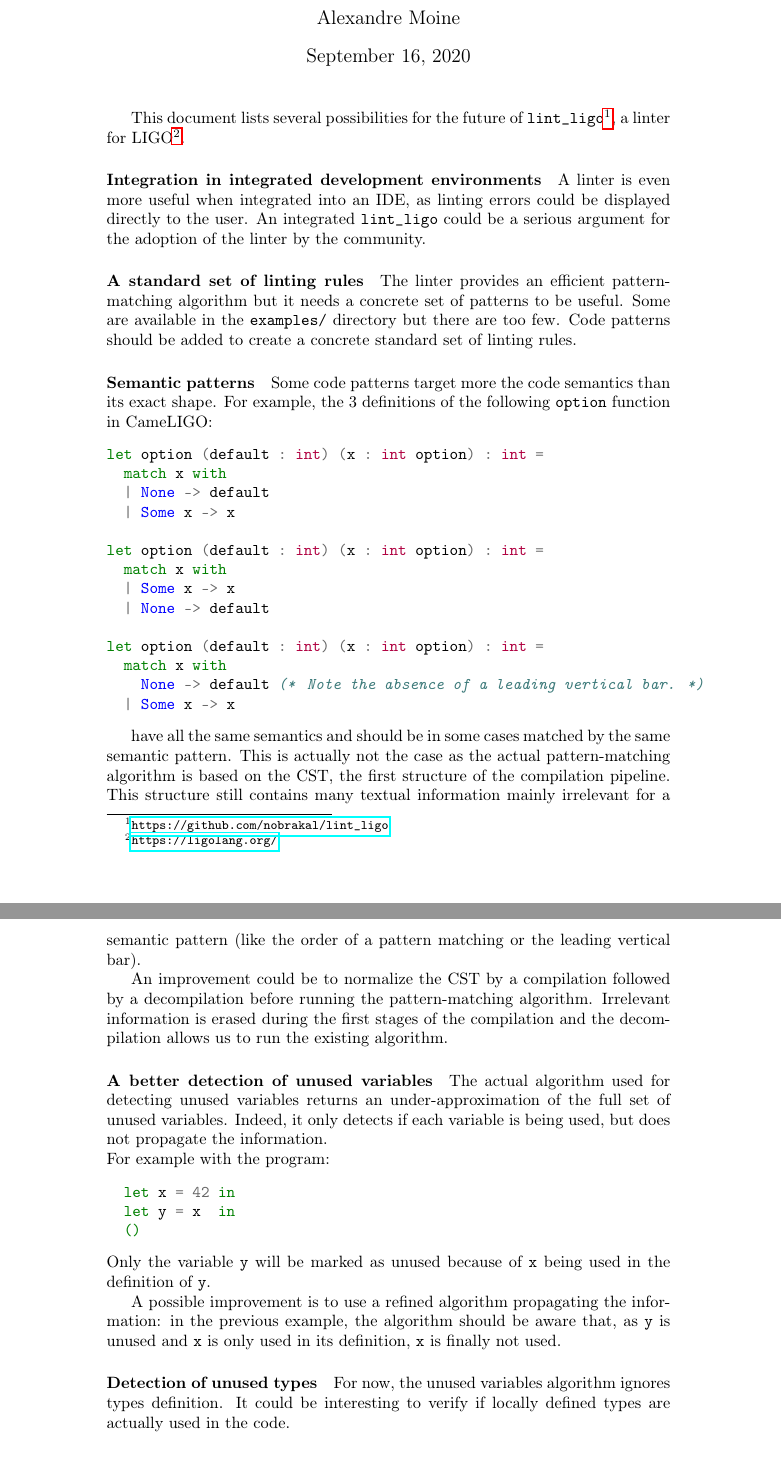
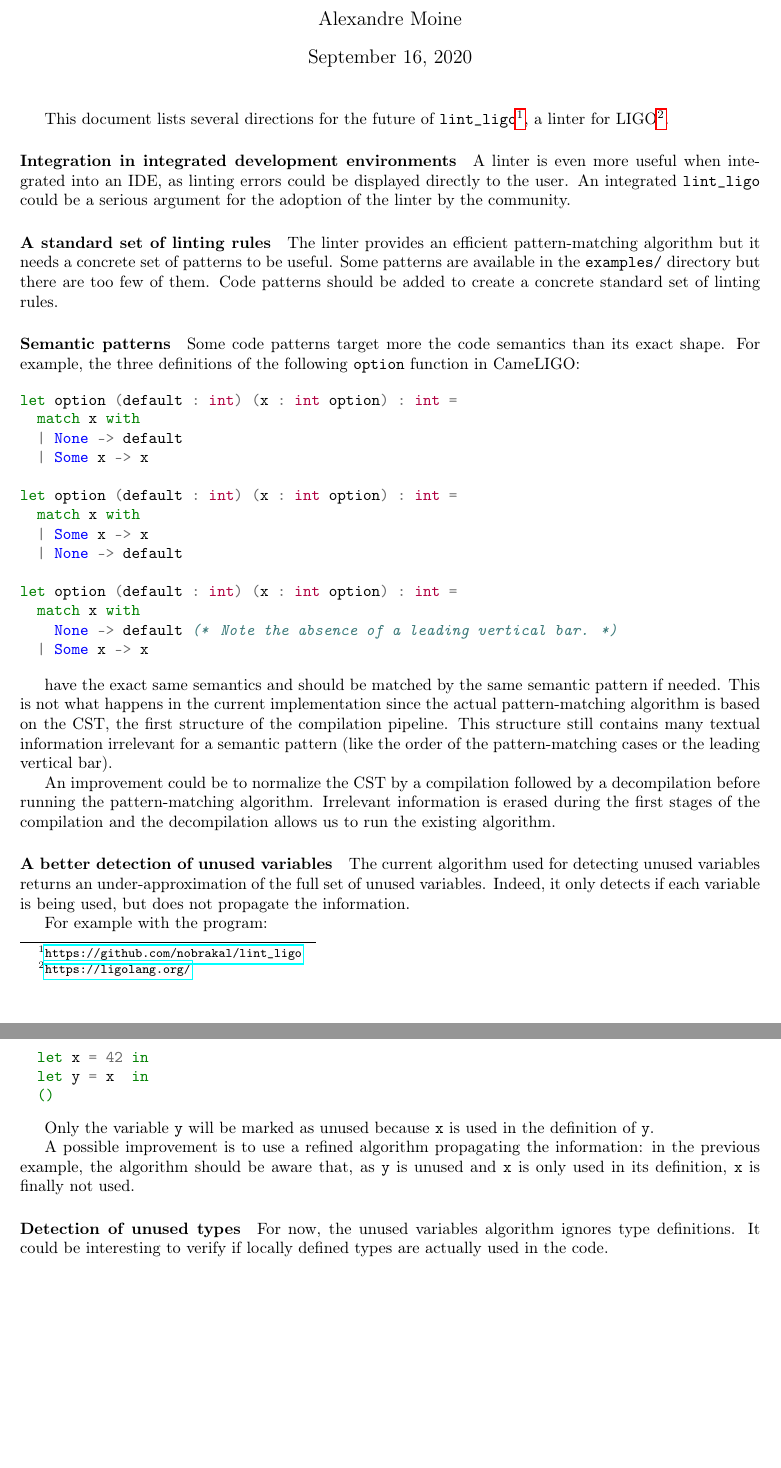
Before and after one commit to nobrakal/lint_ligo, a LaTeX document (report/roadmap_lint_ligo2.tex): two parts of pages 1 and 2 of 2, joined at a grey line, cut so that both start at the same text. Compiled offline with pdfLaTeX.

Commit message:
More remarks.

```diff
--- a/report/roadmap_lint_ligo2.tex
+++ b/report/roadmap_lint_ligo2.tex
@@ -1,5 +1,6 @@
 \documentclass[10pt,a4paper]{article}
 \usepackage[utf8]{inputenc}
+\usepackage{fullpage}
 \usepackage[T1]{fontenc}
 \usepackage[english]{babel}
 \usepackage{hyperref}
@@ -10,18 +11,33 @@
 \begin{document}
 \maketitle
 
-This document lists several possibilities for the future of \verb|lint_ligo|\footnote{\url{https://github.com/nobrakal/lint_ligo}}, a linter for LIGO\footnote{\url{https://ligolang.org/}}.
+This document lists several directions for the future of
+\verb|lint_ligo|\footnote{\url{https://github.com/nobrakal/lint_ligo}},
+a linter for LIGO\footnote{\url{https://ligolang.org/}}.
 
 \paragraph{Integration in integrated development environments}
-A linter is even more useful when integrated into an IDE, as linting errors could be displayed directly to the user.
-An integrated \verb|lint_ligo| could be a serious argument for the adoption of the linter by the community.
+
+A linter is even more useful when integrated into an IDE, as linting
+errors could be displayed directly to the user.
+%
+An integrated \verb|lint_ligo| could be a serious argument for the
+adoption of the linter by the community.
+
+% FIXME: How would you do that? By implementing an LSP server?
 
 \paragraph{A standard set of linting rules}
 
-The linter provides an efficient pattern-matching algorithm but it needs a concrete set of patterns to be useful. Some are available in the \verb|examples/| directory but there are too few. Code patterns should be added to create a concrete standard set of linting rules.
+The linter provides an efficient pattern-matching algorithm but it
+needs a concrete set of patterns to be useful. Some patterns are
+available in the \verb|examples/| directory but there are too few of
+them. Code patterns should be added to create a concrete standard set
+of linting rules.
 
 \paragraph{Semantic patterns}
-Some code patterns target more the code semantics than its exact shape. For example, the 3 definitions of the following \verb|option| function in CameLIGO:
+Some code patterns target more the code semantics than its exact
+shape. For example, the three definitions of the following
+\verb|option| function in CameLIGO:
+
 \begin{minted}{ocaml}
 let option (default : int) (x : int option) : int =
   match x with
@@ -39,27 +55,47 @@ let option (default : int) (x : int option) : int =
   | Some x -> x
 \end{minted}
 
-have all the same semantics and should be in some cases matched by the same semantic pattern.
-This is actually not the case as the actual pattern-matching algorithm is based on the CST, the first structure of the compilation pipeline. This structure still contains many textual information mainly irrelevant for a semantic pattern (like the order of a pattern matching or the leading vertical bar).
+have the exact same semantics and should be matched by the same
+semantic pattern if needed.  This is not what happens in the current
+implementation since the actual pattern-matching algorithm is based on
+the CST, the first structure of the compilation pipeline. This
+structure still contains many textual information irrelevant for a
+semantic pattern (like the order of the pattern-matching cases or the
+leading vertical bar).
 
-An improvement could be to normalize the CST by a compilation followed by a decompilation before running the pattern-matching algorithm. Irrelevant information is erased during the first stages of the compilation and the decompilation allows us to run the existing algorithm.
+An improvement could be to normalize the CST by a compilation followed
+by a decompilation before running the pattern-matching
+algorithm. Irrelevant information is erased during the first stages of
+the compilation and the decompilation allows us to run the existing
+algorithm.
 
 \paragraph{A better detection of unused variables}
 
-The actual algorithm used for detecting unused variables returns an under-approximation of the full set of unused variables. Indeed, it only detects if each variable is being used, but does not propagate the information.\\
+The current algorithm used for detecting unused variables returns an
+under-approximation of the full set of unused variables. Indeed, it
+only detects if each variable is being used, but does not propagate
+the information.
+
 For example with the program:
 \begin{minted}{ocaml}
   let x = 42 in
   let y = x  in
   ()
 \end{minted}
-Only the variable \verb|y| will be marked as unused because of \verb|x| being used in the definition of \verb|y|.
 
-A possible improvement is to use a refined algorithm propagating the information: in the previous example, the algorithm should be aware that, as \verb|y| is unused and \verb|x| is only used in its definition, \verb|x| is finally not used.
+Only the variable \verb|y| will be marked as unused because
+\verb|x| is used in the definition of \verb|y|.
+
+A possible improvement is to use a refined algorithm propagating the
+information: in the previous example, the algorithm should be aware
+that, as \verb|y| is unused and \verb|x| is only used in its
+definition, \verb|x| is finally not used.
 
 \paragraph{Detection of unused types}
 
-For now, the unused variables algorithm ignores types definition. It could be interesting to verify if locally defined types are actually used in the code.
+For now, the unused variables algorithm ignores type definitions. It
+could be interesting to verify if locally defined types are actually
+used in the code.
 
 \end{document}
 %%% Local Variables:
```
